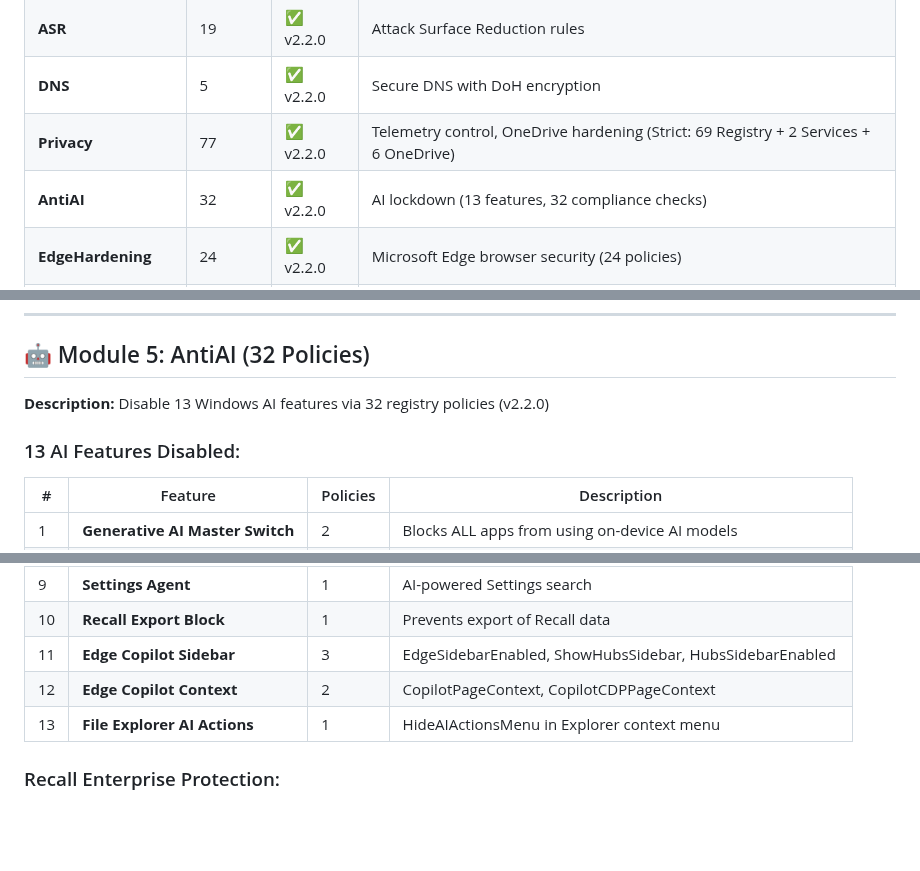
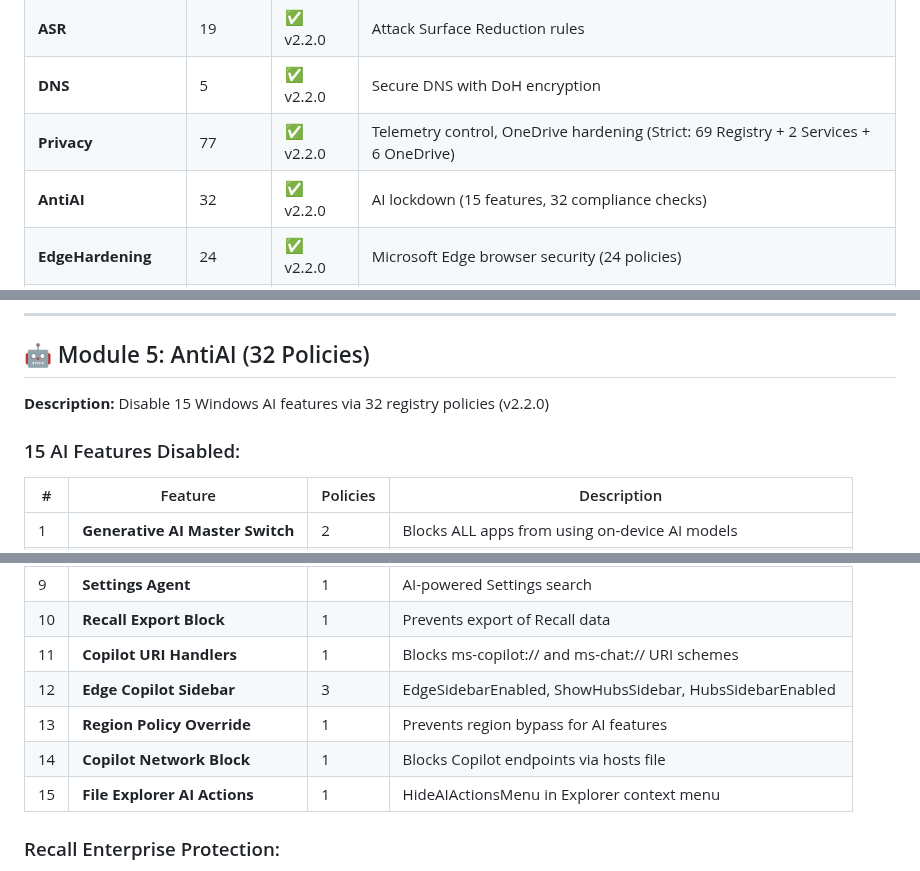
Before and after one commit to NexusOne23/noid-privacy, a Markdown page: Docs/FEATURES.md, 3 parts joined by grey strips. Drawn GitHub-style; blank space fills up the shorter version.

```diff
--- a/Docs/FEATURES.md
+++ b/Docs/FEATURES.md
@@ -15,7 +15,7 @@
 | **ASR** | 19 | ✅ v2.2.0 | Attack Surface Reduction rules |
 | **DNS** | 5 | ✅ v2.2.0 | Secure DNS with DoH encryption |
 | **Privacy** | 77 | ✅ v2.2.0 | Telemetry control, OneDrive hardening (Strict: 69 Registry + 2 Services + 6 OneDrive) |
-| **AntiAI** | 32 | ✅ v2.2.0 | AI lockdown (13 features, 32 compliance checks) |
+| **AntiAI** | 32 | ✅ v2.2.0 | AI lockdown (15 features, 32 compliance checks) |
 | **EdgeHardening** | 24 | ✅ v2.2.0 | Microsoft Edge browser security (24 policies) |
 | **AdvancedSecurity** | 50 | ✅ v2.2.0 | Advanced hardening beyond MS Baseline (incl. Wireless Display, Discovery Protocols, IPv6) |
 | **TOTAL** | **632** | ✅ **100%** | **Complete Framework (Paranoid mode)** |
@@ -234,9 +234,9 @@ Clipchamp.Clipchamp, SpotifyAB.SpotifyMusic
 
 ## 🤖 Module 5: AntiAI (32 Policies)
 
-**Description:** Disable 13 Windows AI features via 32 registry policies (v2.2.0)
+**Description:** Disable 15 Windows AI features via 32 registry policies (v2.2.0)
 
-### 13 AI Features Disabled:
+### 15 AI Features Disabled:
 
 | # | Feature | Policies | Description |
 |---|---------|----------|-------------|
@@ -250,9 +250,11 @@ Clipchamp.Clipchamp, SpotifyAB.SpotifyMusic
 | 8 | **Notepad AI** | 1 | Write, Summarize, Rewrite features (GPT) |
 | 9 | **Settings Agent** | 1 | AI-powered Settings search |
 | 10 | **Recall Export Block** | 1 | Prevents export of Recall data |
-| 11 | **Edge Copilot Sidebar** | 3 | EdgeSidebarEnabled, ShowHubsSidebar, HubsSidebarEnabled |
-| 12 | **Edge Copilot Context** | 2 | CopilotPageContext, CopilotCDPPageContext |
-| 13 | **File Explorer AI Actions** | 1 | HideAIActionsMenu in Explorer context menu |
+| 11 | **Copilot URI Handlers** | 1 | Blocks ms-copilot:// and ms-chat:// URI schemes |
+| 12 | **Edge Copilot Sidebar** | 3 | EdgeSidebarEnabled, ShowHubsSidebar, HubsSidebarEnabled |
+| 13 | **Region Policy Override** | 1 | Prevents region bypass for AI features |
+| 14 | **Copilot Network Block** | 1 | Blocks Copilot endpoints via hosts file |
+| 15 | **File Explorer AI Actions** | 1 | HideAIActionsMenu in Explorer context menu |
 
 ### Recall Enterprise Protection:
 - **App Deny List:** Browser, Terminal, Password managers, RDP never captured
```
Also changed, not shown: README.md (+7 -7 lines).
